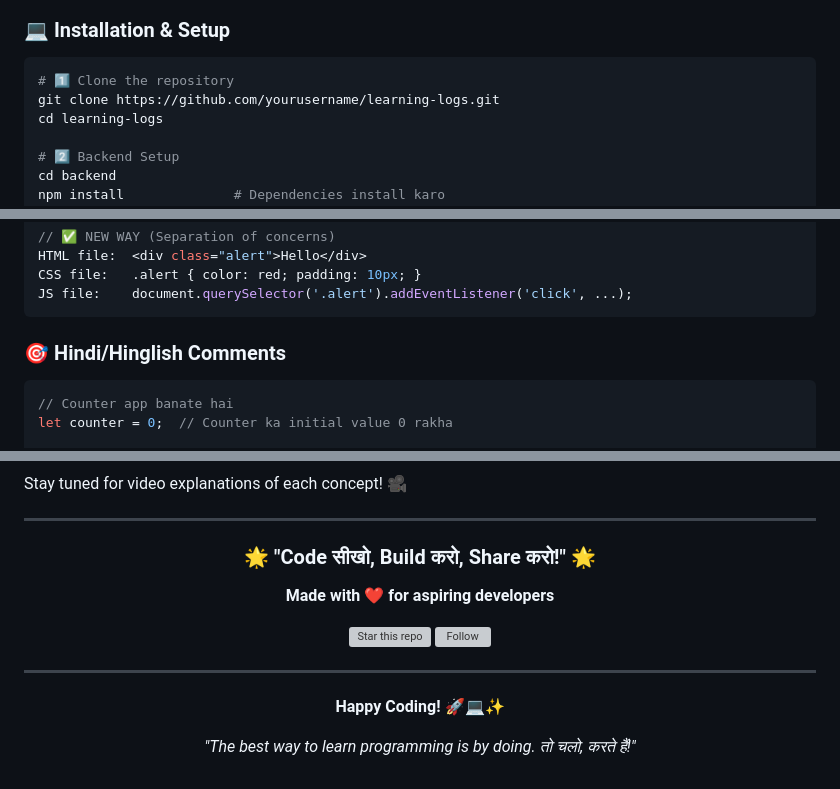
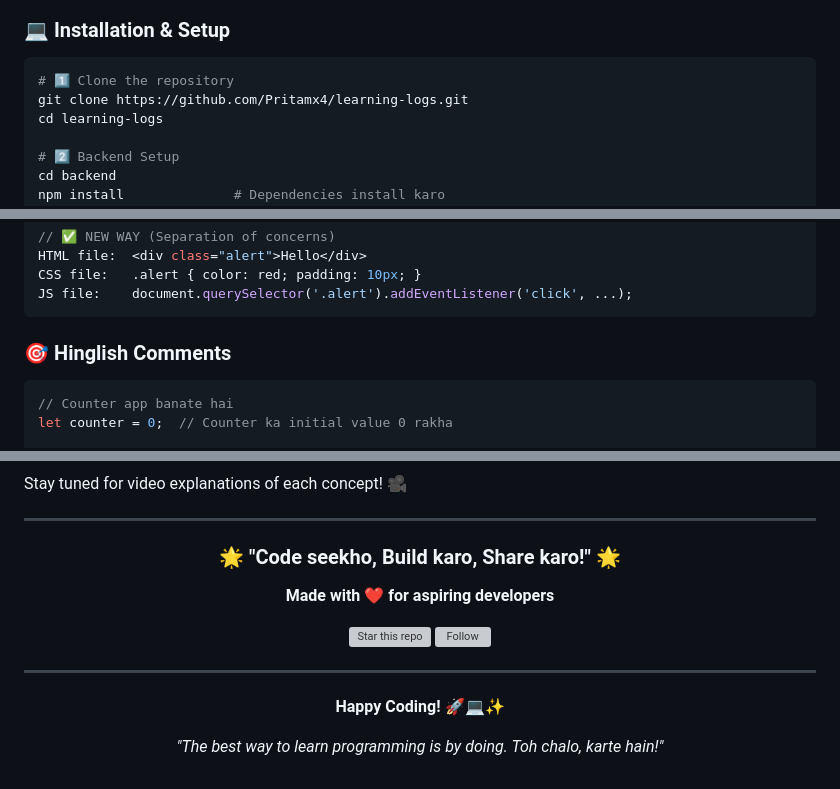
Before and after one commit to Pritamx4/learning-logs, a Markdown page: README.md, 3 parts joined by grey strips. Rendered like a GitHub page; grey boxes are pictures that could not be loaded.

````diff
--- a/README.md
+++ b/README.md
@@ -138,7 +138,7 @@ git --version
 
 ```bash
 # 1️⃣ Clone the repository
-git clone https://github.com/yourusername/learning-logs.git
+git clone https://github.com/Pritamx4/learning-logs.git
 cd learning-logs
 
 # 2️⃣ Backend Setup
@@ -256,7 +256,7 @@ CSS file:   .alert { color: red; padding: 10px; }
 JS file:    document.querySelector('.alert').addEventListener('click', ...);
 ```
 
-### 🎯 **Hindi/Hinglish Comments**
+### 🎯 **Hinglish Comments**
 
 ```javascript
 // Counter app banate hai
@@ -376,7 +376,7 @@ Stay tuned for video explanations of each concept! 🎥
 
 <div align="center">
 
-### 🌟 **"Code सीखो, Build करो, Share करो!"** 🌟
+### 🌟 **"Code seekho, Build karo, Share karo!"** 🌟
 
 **Made with ❤️ for aspiring developers**
 
@@ -387,6 +387,6 @@ Stay tuned for video explanations of each concept! 🎥
 
 **Happy Coding! 🚀💻✨**
 
-_"The best way to learn programming is by doing. तो चलो, करते हैं!"_
+_"The best way to learn programming is by doing. Toh chalo, karte hain!"_
 
 </div>
````
Also changed, not shown: other parts of README.md (+18 -18 lines).
